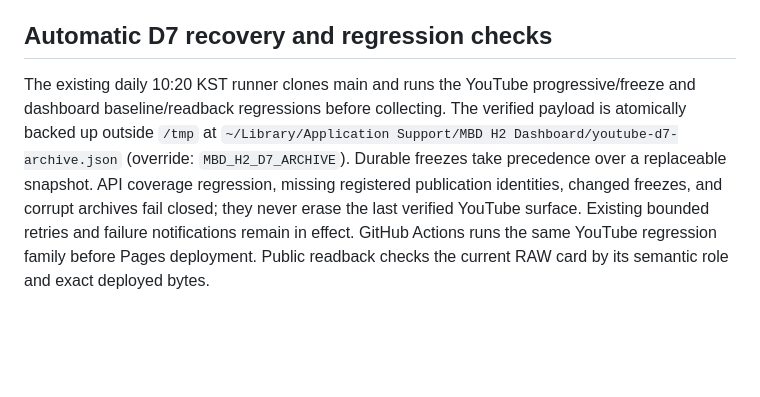
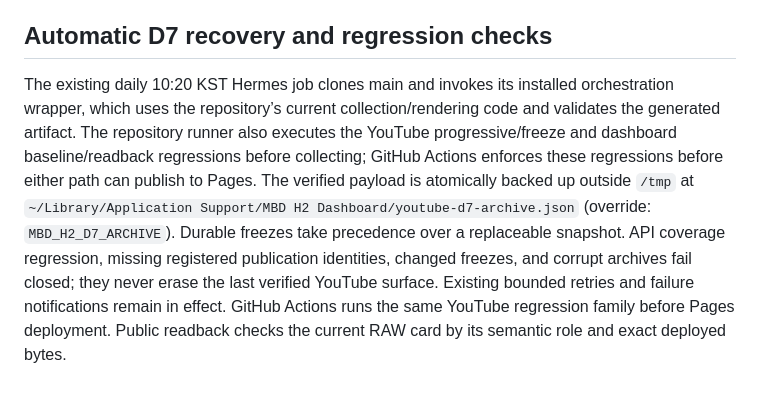
Before and after one commit to been3p-prog/mbd-h2-kr-dashboard, a Markdown page: docs/dashboard-refresh-contract.md, the part around the change. GitHub-like rendering; blank space fills up the shorter version.

Commit message:
Clarify scheduled Hermes and repository refresh verification paths

```diff
--- a/docs/dashboard-refresh-contract.md
+++ b/docs/dashboard-refresh-contract.md
@@ -98,4 +98,4 @@ workflow, not a destructive reset of operator worktrees.
 
 ## Automatic D7 recovery and regression checks
 
-The existing daily 10:20 KST runner clones main and runs the YouTube progressive/freeze and dashboard baseline/readback regressions before collecting. The verified payload is atomically backed up outside `/tmp` at `~/Library/Application Support/MBD H2 Dashboard/youtube-d7-archive.json` (override: `MBD_H2_D7_ARCHIVE`). Durable freezes take precedence over a replaceable snapshot. API coverage regression, missing registered publication identities, changed freezes, and corrupt archives fail closed; they never erase the last verified YouTube surface. Existing bounded retries and failure notifications remain in effect. GitHub Actions runs the same YouTube regression family before Pages deployment. Public readback checks the current RAW card by its semantic role and exact deployed bytes.
+The existing daily 10:20 KST Hermes job clones main and invokes its installed orchestration wrapper, which uses the repository’s current collection/rendering code and validates the generated artifact. The repository runner also executes the YouTube progressive/freeze and dashboard baseline/readback regressions before collecting; GitHub Actions enforces these regressions before either path can publish to Pages. The verified payload is atomically backed up outside `/tmp` at `~/Library/Application Support/MBD H2 Dashboard/youtube-d7-archive.json` (override: `MBD_H2_D7_ARCHIVE`). Durable freezes take precedence over a replaceable snapshot. API coverage regression, missing registered publication identities, changed freezes, and corrupt archives fail closed; they never erase the last verified YouTube surface. Existing bounded retries and failure notifications remain in effect. GitHub Actions runs the same YouTube regression family before Pages deployment. Public readback checks the current RAW card by its semantic role and exact deployed bytes.
```
